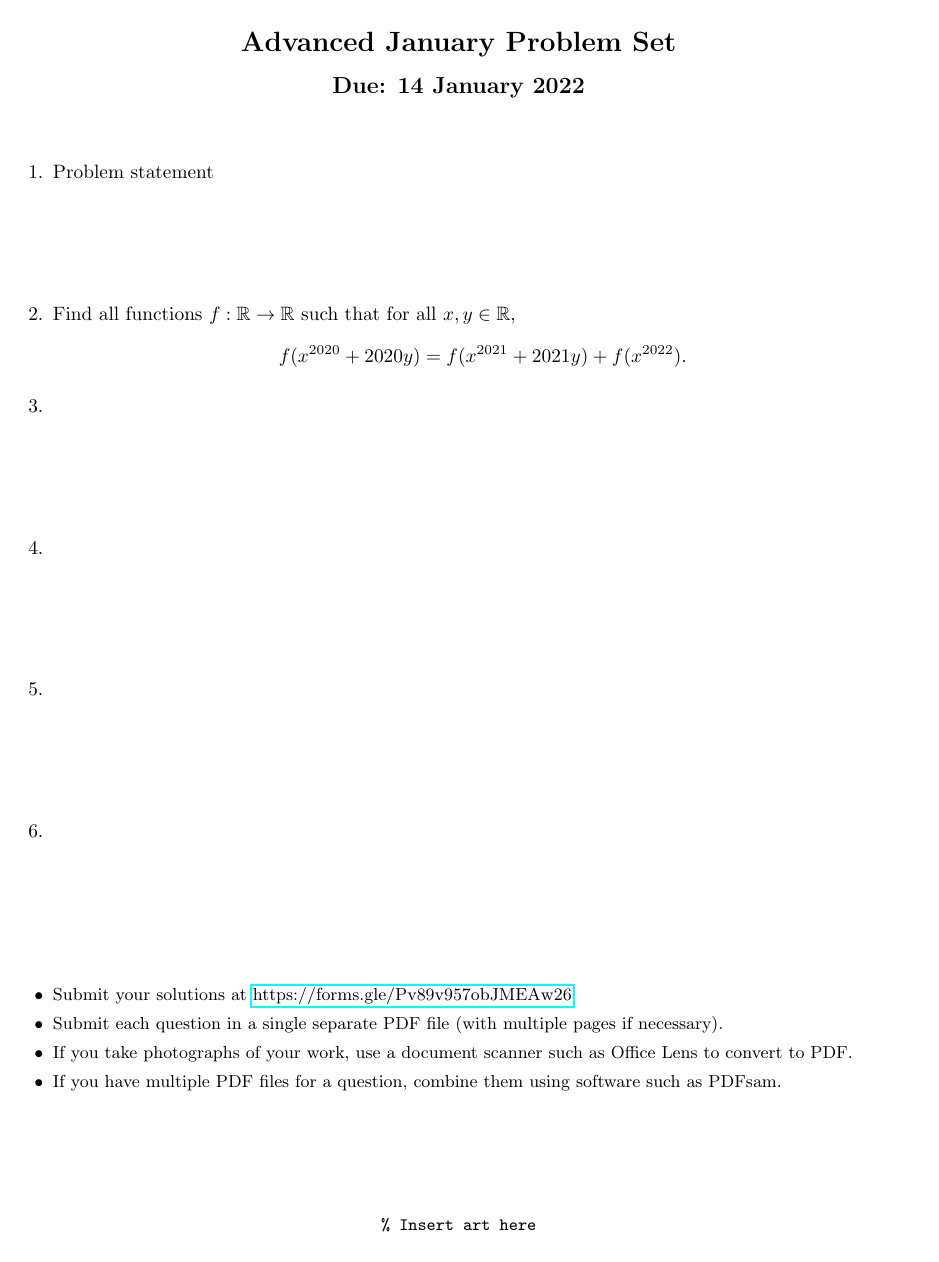
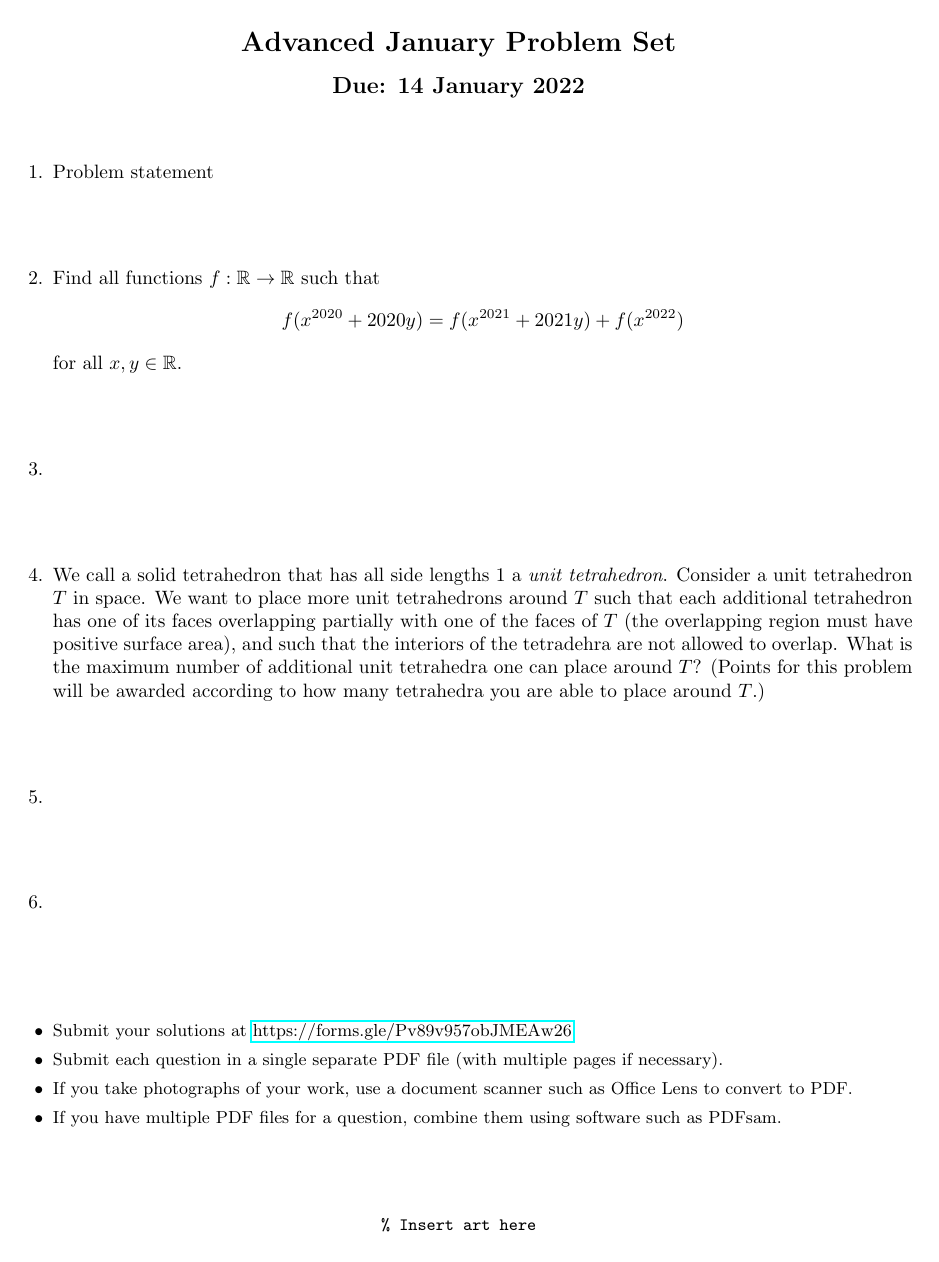
Before and after one commit to dlnnlsn/the_years_just_keep_going_21-22, a LaTeX document (monthlies/advanced_january.tex): the whole page. Compiled offline with pdfLaTeX.

Commit message:
Added AdvJanQ4

```diff
--- a/monthlies/advanced_january.tex
+++ b/monthlies/advanced_january.tex
@@ -25,14 +25,20 @@ Problem statement
 
 
 \item % Jean?
-Find all functions $f : \mathbb{R} \to \mathbb{R}$ such that for all $x,y \in \mathbb{R}$,
-$$ f(x^{2020} +2020y) = f(x^{2021} +2021y) +f(x^{2022}). $$
+Find all functions $f : \mathbb{R} \to \mathbb{R}$ such that
+\[ f(x^{2020} +2020y) = f(x^{2021} +2021y) +f(x^{2022}) \]
+for all $x,y \in \mathbb{R}$.
 
 
 \item %
 
 
-\item %
+\item % Jon Kariv
+We call a solid tetrahedron that has all side lengths $1$ a \emph{unit tetrahedron}.
+Consider a unit tetrahedron $T$ in space.
+We want to place more unit tetrahedrons around $T$ such that each additional tetrahedron has one of its faces overlapping partially with one of the faces of $T$ (the overlapping region must have positive surface area), and such that the interiors of the tetradehra are not allowed to overlap.
+What is the maximum number of additional unit tetrahedra one can place around $T$?
+(Points for this problem will be awarded according to how many tetrahedra you are able to place around $T$.)
 
 
 \item %
```
Also changed, not shown: monthlies/intermediate_january.tex (+3 -2 lines).
